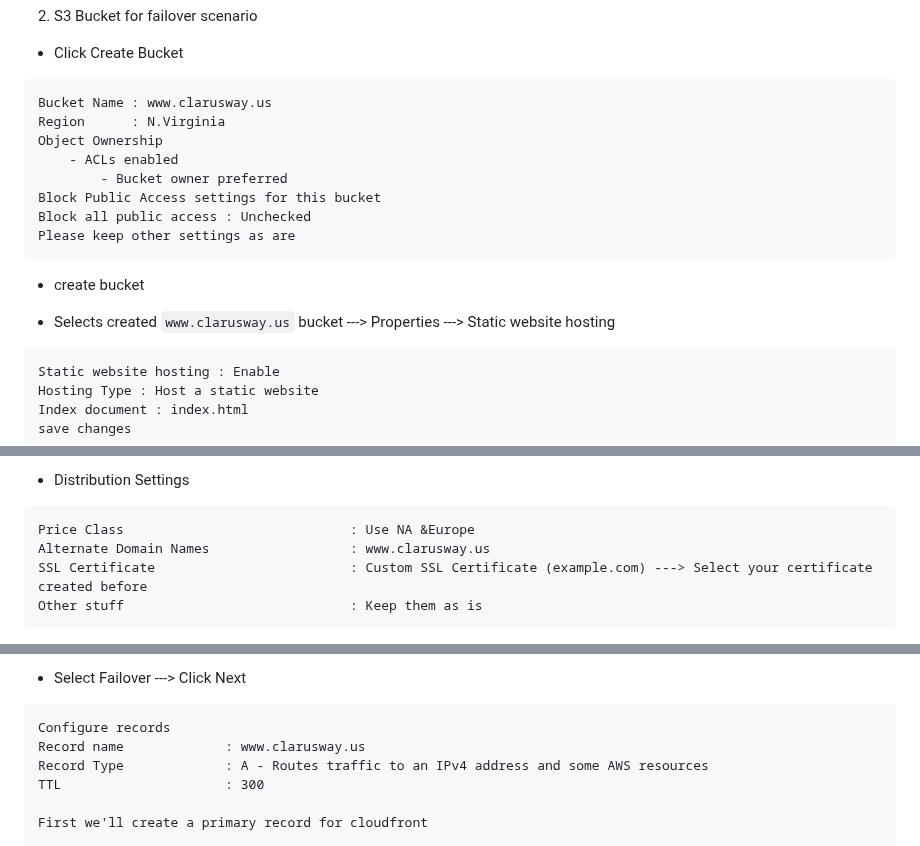
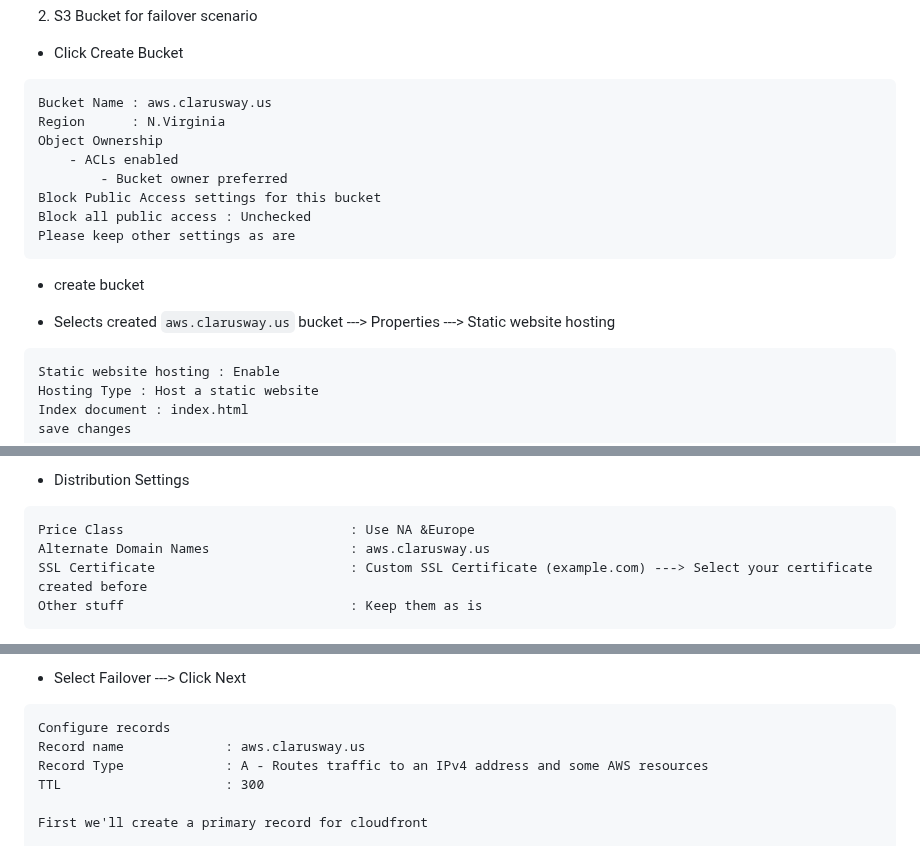
Before and after one commit to Morgoliath/aws-capstone, a Markdown page: Solution.md, 3 parts joined by grey strips. Drawn GitHub-style.

````diff
--- a/Solution.md
+++ b/Solution.md
@@ -252,7 +252,7 @@ create bucket
 
 - Click Create Bucket
 ```text
-Bucket Name : www.clarusway.us
+Bucket Name : aws.clarusway.us
 Region      : N.Virginia
 Object Ownership
     - ACLs enabled
@@ -263,7 +263,7 @@ Please keep other settings as are
 ```
 - create bucket
 
-- Selects created `www.clarusway.us` bucket ---> Properties ---> Static website hosting
+- Selects created `aws.clarusway.us` bucket ---> Properties ---> Static website hosting
 ```text
 Static website hosting : Enable
 Hosting Type : Host a static website
@@ -641,7 +641,7 @@ Other stuff                             : Keep them as are
 - Distribution Settings
 ```text
 Price Class                             : Use NA &Europe
-Alternate Domain Names                  : www.clarusway.us
+Alternate Domain Names                  : aws.clarusway.us
 SSL Certificate                         : Custom SSL Certificate (example.com) ---> Select your certificate created before
 Other stuff                             : Keep them as is
 ```
@@ -675,7 +675,7 @@ Other stuff         : Keep them as are
 - Select Failover ---> Click Next
 ```text
 Configure records
-Record name             : www.clarusway.us
+Record name             : aws.clarusway.us
 Record Type             : A - Routes traffic to an IPv4 address and some AWS resources
 TTL                     : 300
 
````
